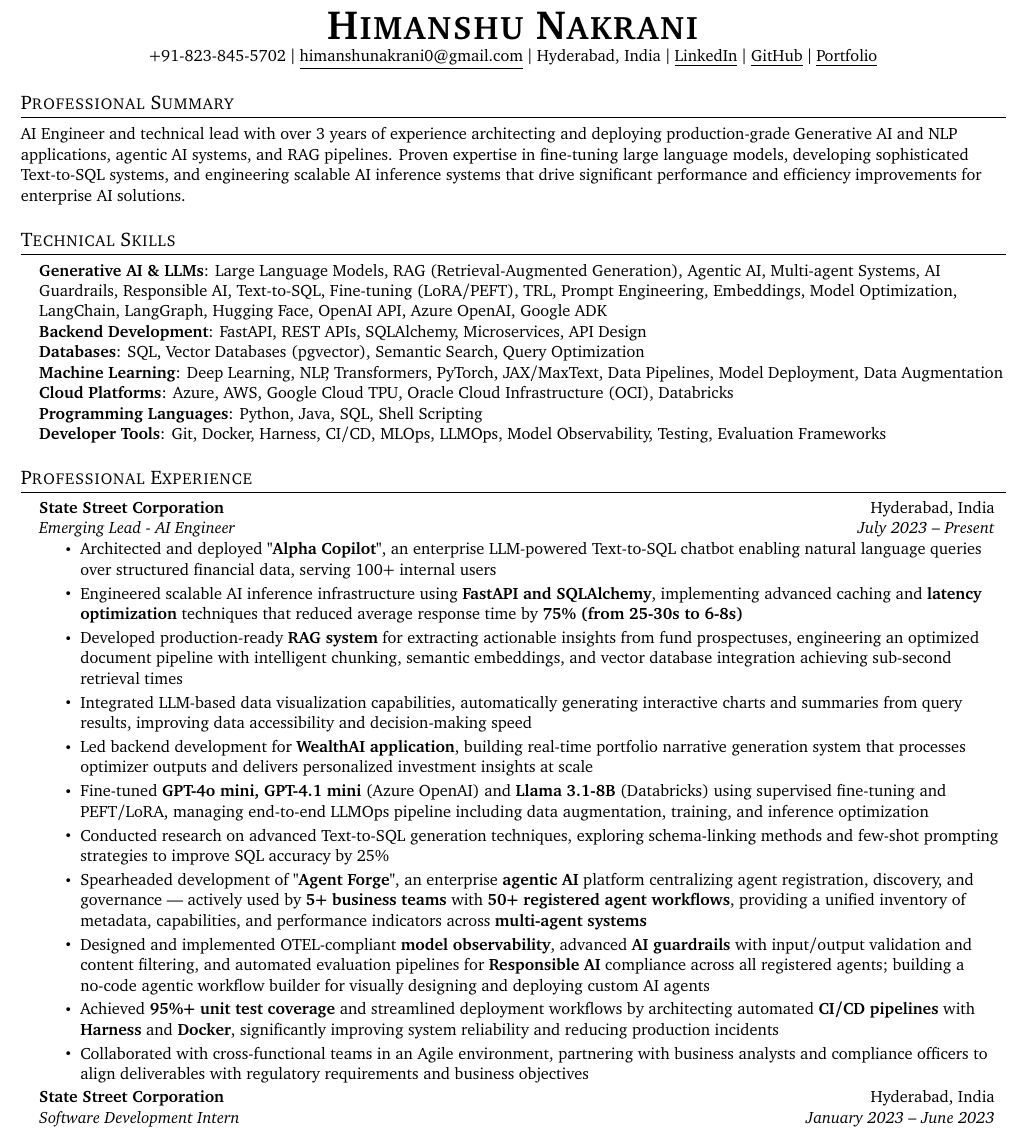
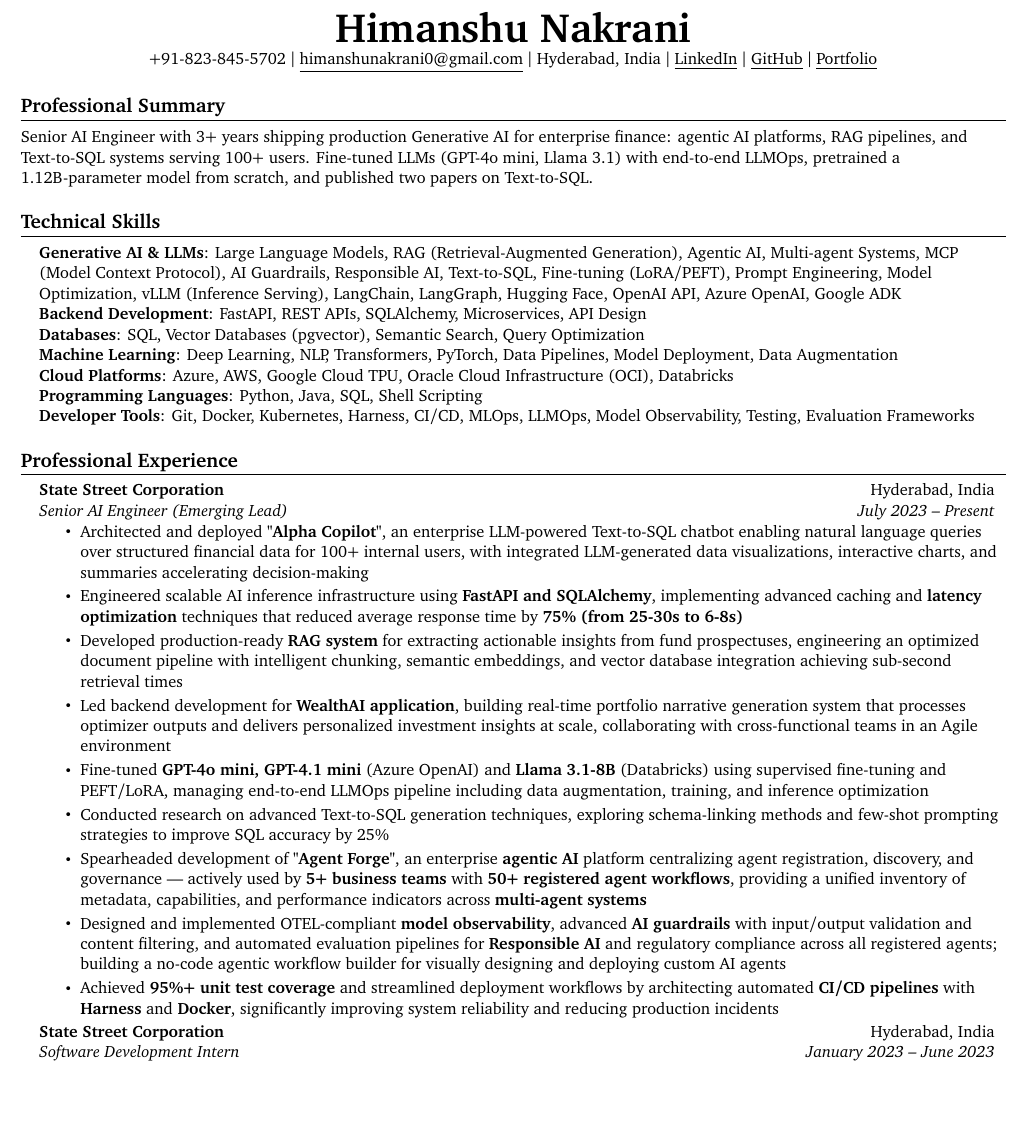
Before and after one commit to himanshu-nakrani-75/resume, a LaTeX document (main.tex): part of page 1 of 2, cut at the place of the change, the shorter picture padded with empty space. Compiled offline with pdfLaTeX.

Commit message:
feat: update resume PDF and add new minus1.pdf file

```diff
--- a/main.tex
+++ b/main.tex
@@ -53,7 +53,7 @@
 
     % Sections formatting
     \titleformat{\section}{
-    \vspace{-4pt}\scshape\raggedright\large
+    \vspace{-4pt}\bfseries\raggedright\large
     }{}{0em}{}[\color{black}\titlerule \vspace{-5pt}]
 
     % Custom commands
@@ -101,7 +101,7 @@
 
     %----------HEADING----------
     \begin{center}
-        \textbf{\Huge \scshape Himanshu Nakrani} \\ \vspace{1pt}
+        \textbf{\Huge Himanshu Nakrani} \\ \vspace{1pt}
         \small +91-823-845-5702 $|$ \href{mailto:himanshunakrani0@gmail.com}{\underline{himanshunakrani0@gmail.com}} $|$
         Hyderabad, India $|$
         \href{https://www.linkedin.com/in/himanshu-nakrani/}{\underline{LinkedIn}} $|$
@@ -110,18 +110,18 @@
     \end{center}
     % %-----------SUMMARY-----------
     \section{Professional Summary}
-    \small{AI Engineer and technical lead with over 3 years of experience architecting and deploying production-grade Generative AI and NLP applications, agentic AI systems, and RAG pipelines. Proven expertise in fine-tuning large language models, developing sophisticated Text-to-SQL systems, and engineering scalable AI inference systems that drive significant performance and efficiency improvements for enterprise AI solutions.}
+    \small{Senior AI Engineer with 3+ years shipping production Generative AI for enterprise finance: agentic AI platforms, RAG pipelines, and Text-to-SQL systems serving 100+ users. Fine-tuned LLMs (GPT-4o mini, Llama 3.1) with end-to-end LLMOps, pretrained a 1.12B-parameter model from scratch, and published two papers on Text-to-SQL.}
     %-----------TECHNICAL SKILLS-----------
     \section{Technical Skills}
     \begin{itemize}[leftmargin=0.15in, label={}]
         \small{\item{
-        \textbf{Generative AI \& LLMs}{: Large Language Models, RAG (Retrieval-Augmented Generation), Agentic AI, Multi-agent Systems, AI Guardrails, Responsible AI, Text-to-SQL, Fine-tuning (LoRA/PEFT), TRL, Prompt Engineering, Embeddings, Model Optimization, LangChain, LangGraph, Hugging Face, OpenAI API, Azure OpenAI, Google ADK} \\
+        \textbf{Generative AI \& LLMs}{: Large Language Models, RAG (Retrieval-Augmented Generation), Agentic AI, Multi-agent Systems, MCP (Model Context Protocol), AI Guardrails, Responsible AI, Text-to-SQL, Fine-tuning (LoRA/PEFT), Prompt Engineering, Model Optimization, vLLM (Inference Serving), LangChain, LangGraph, Hugging Face, OpenAI API, Azure OpenAI, Google ADK} \\
         \textbf{Backend Development}{: FastAPI, REST APIs, SQLAlchemy, Microservices, API Design} \\
         \textbf{Databases}{: SQL, Vector Databases (pgvector), Semantic Search, Query Optimization} \\
-        \textbf{Machine Learning}{: Deep Learning, NLP, Transformers, PyTorch, JAX/MaxText, Data Pipelines, Model Deployment, Data Augmentation} \\
+        \textbf{Machine Learning}{: Deep Learning, NLP, Transformers, PyTorch, Data Pipelines, Model Deployment, Data Augmentation} \\
         \textbf{Cloud Platforms}{: Azure, AWS, Google Cloud TPU, Oracle Cloud Infrastructure (OCI), Databricks} \\
         \textbf{Programming Languages}{: Python, Java, SQL, Shell Scripting} \\
-        \textbf{Developer Tools}{: Git, Docker, Harness, CI/CD, MLOps, LLMOps, Model Observability, Testing, Evaluation Frameworks} \\
+        \textbf{Developer Tools}{: Git, Docker, Kubernetes, Harness, CI/CD, MLOps, LLMOps, Model Observability, Testing, Evaluation Frameworks} \\
         }}
     \end{itemize}
 
@@ -131,19 +131,17 @@
 
         \resumeSubheading
         {State Street Corporation}{Hyderabad, India}
-        {Emerging Lead - AI Engineer}{July 2023 -- Present}
+        {Senior AI Engineer (Emerging Lead)}{July 2023 -- Present}
         \resumeItemListStart
-            \resumeItem{Architected and deployed \textbf{"Alpha Copilot"}, an enterprise LLM-powered Text-to-SQL chatbot enabling natural language queries over structured financial data, serving 100+ internal users}
+            \resumeItem{Architected and deployed \textbf{"Alpha Copilot"}, an enterprise LLM-powered Text-to-SQL chatbot enabling natural language queries over structured financial data for 100+ internal users, with integrated LLM-generated data visualizations, interactive charts, and summaries accelerating decision-making}
             \resumeItem{Engineered scalable AI inference infrastructure using \textbf{FastAPI and SQLAlchemy}, implementing advanced caching and \textbf{latency optimization} techniques that reduced average response time by \textbf{75\% (from 25-30s to 6-8s)}}
             \resumeItem{Developed production-ready \textbf{RAG system} for extracting actionable insights from fund prospectuses, engineering an optimized document pipeline with intelligent chunking, semantic embeddings, and vector database integration achieving sub-second retrieval times}
-            \resumeItem{Integrated LLM-based data visualization capabilities, automatically generating interactive charts and summaries from query results, improving data accessibility and decision-making speed}
-            \resumeItem{Led backend development for \textbf{WealthAI application}, building real-time portfolio narrative generation system that processes optimizer outputs and delivers personalized investment insights at scale}
+            \resumeItem{Led backend development for \textbf{WealthAI application}, building real-time portfolio narrative generation system that processes optimizer outputs and delivers personalized investment insights at scale, collaborating with cross-functional teams in an Agile environment}
             \resumeItem{Fine-tuned \textbf{GPT-4o mini, GPT-4.1 mini} (Azure OpenAI) and \textbf{Llama 3.1-8B} (Databricks) using supervised fine-tuning and PEFT/LoRA, managing end-to-end LLMOps pipeline including data augmentation, training, and inference optimization}
             \resumeItem{Conducted research on advanced Text-to-SQL generation techniques, exploring schema-linking methods and few-shot prompting strategies to improve SQL accuracy by 25\%}
             \resumeItem{Spearheaded development of \textbf{"Agent Forge"}, an enterprise \textbf{agentic AI} platform centralizing agent registration, discovery, and governance --- actively used by \textbf{5+ business teams} with \textbf{50+ registered agent workflows}, providing a unified inventory of metadata, capabilities, and performance indicators across \textbf{multi-agent systems}}
-            \resumeItem{Designed and implemented OTEL-compliant \textbf{model observability}, advanced \textbf{AI guardrails} with input/output validation and content filtering, and automated evaluation pipelines for \textbf{Responsible AI} compliance across all registered agents; building a no-code agentic workflow builder for visually designing and deploying custom AI agents}
+            \resumeItem{Designed and implemented OTEL-compliant \textbf{model observability}, advanced \textbf{AI guardrails} with input/output validation and content filtering, and automated evaluation pipelines for \textbf{Responsible AI} and regulatory compliance across all registered agents; building a no-code agentic workflow builder for visually designing and deploying custom AI agents}
             \resumeItem{Achieved \textbf{95\%+ unit test coverage} and streamlined deployment workflows by architecting automated \textbf{CI/CD pipelines} with \textbf{Harness} and \textbf{Docker}, significantly improving system reliability and reducing production incidents}
-            \resumeItem{Collaborated with cross-functional teams in an Agile environment, partnering with business analysts and compliance officers to align deliverables with regulatory requirements and business objectives}
         \resumeItemListEnd
 
         \resumeSubheading
```
Also changed, not shown: himanshu_nakrani_resume.pdf, minus1.pdf (added), main.tex (22 more changed lines).
